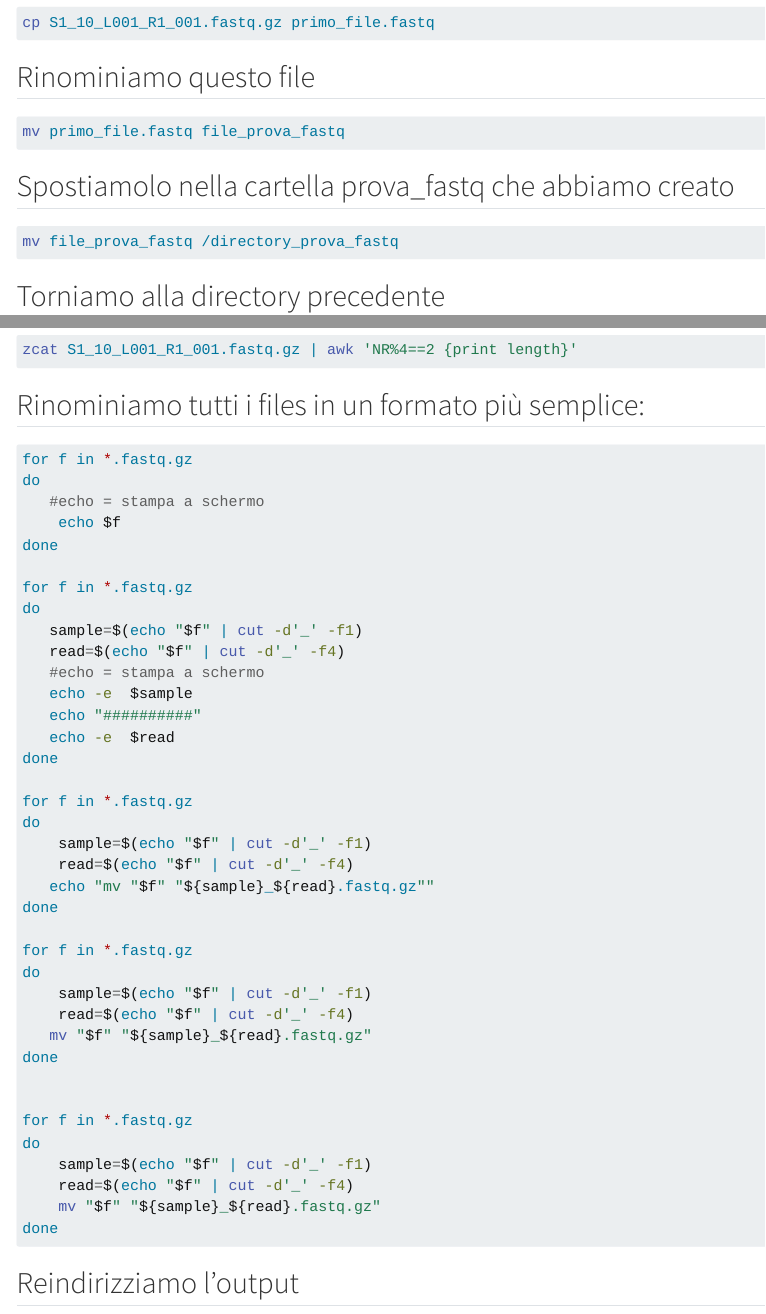
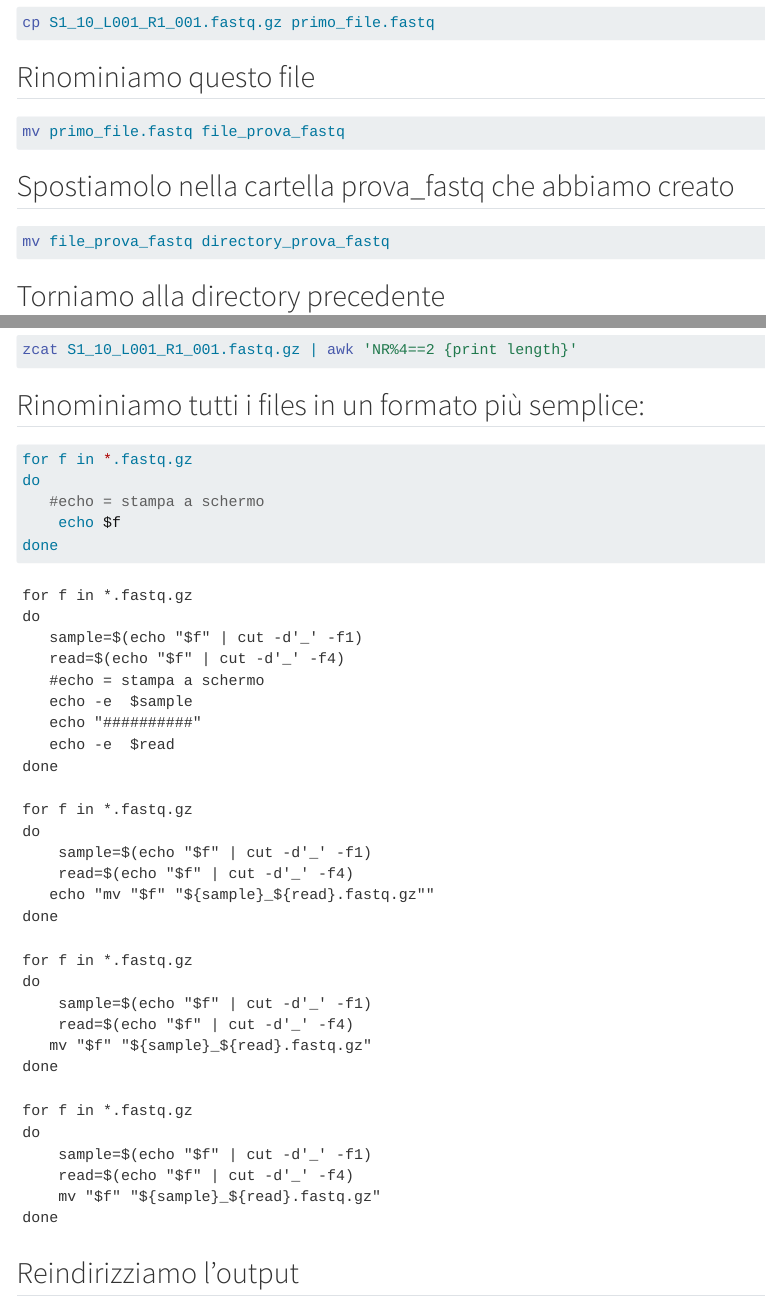
Before and after one commit to LDoni/Microbiologia_Molecolare_2025, a Quarto document (bash_intro.qmd): the page in a window 1100 px wide, from 780 px down, and a second part further down, joined at a grey line. Rendered offline with R 4.5, knitr and Pandoc in place of Quarto, with nearby package versions; the code is not run, so its results and figures are left out; menus at the side of the page are left out.

Commit message:
Update tutorial contenst

````diff
--- a/bash_intro.qmd
+++ b/bash_intro.qmd
@@ -45,7 +45,7 @@ mv primo_file.fastq file_prova_fastq
 ## Spostiamolo nella cartella prova_fastq che abbiamo creato
 
 ```bash
-mv file_prova_fastq /directory_prova_fastq
+mv file_prova_fastq directory_prova_fastq
 ```
 ## Torniamo alla directory precedente
 
````
Also changed, not shown: bash_intro.qmd (13 more changed lines).
